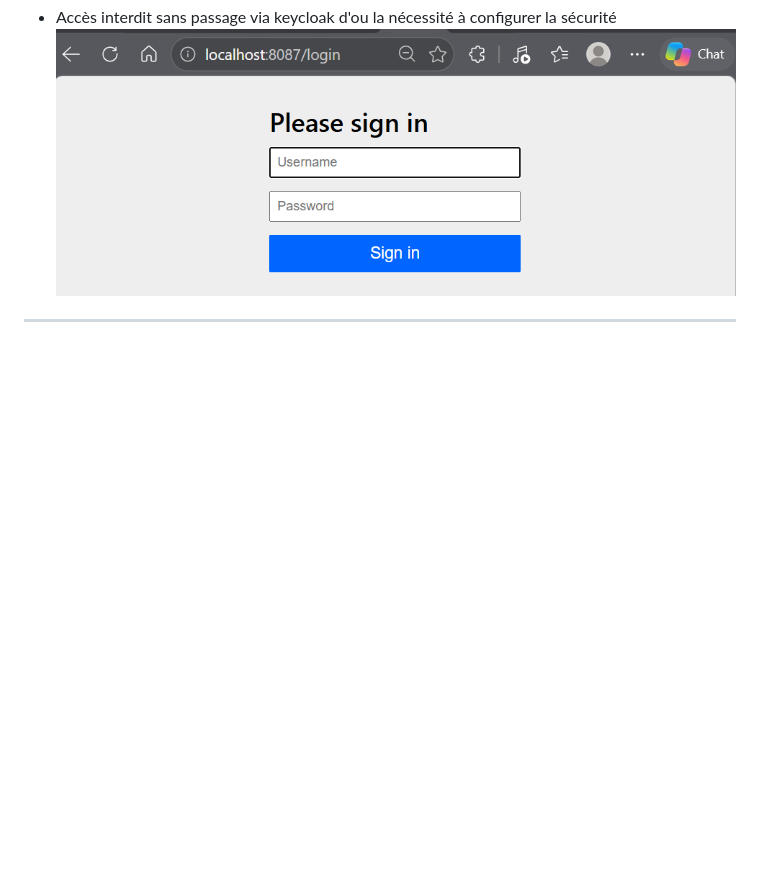
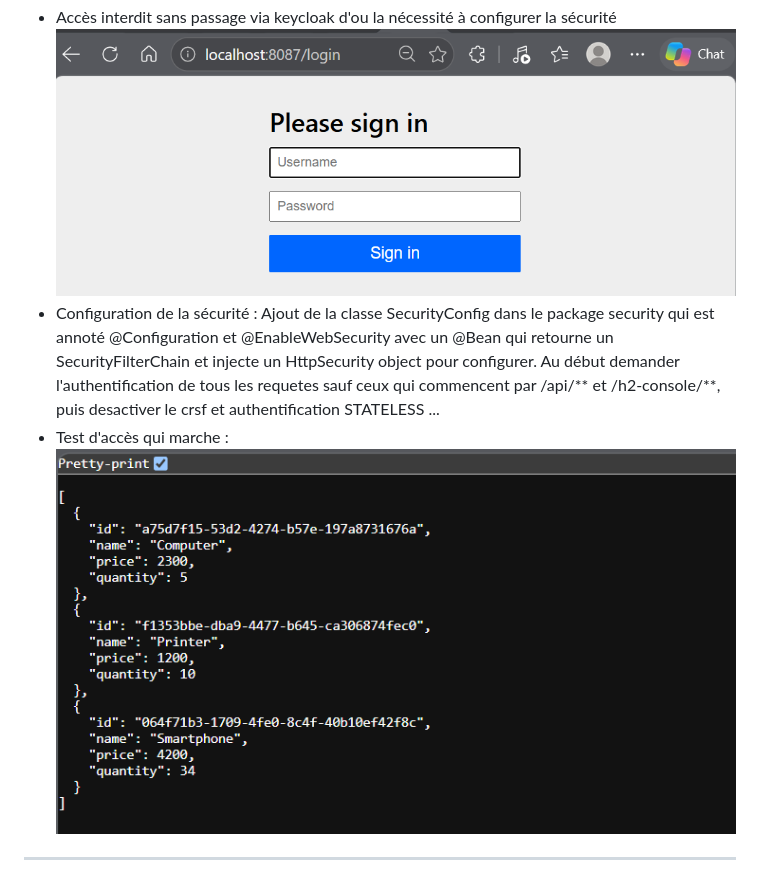
Before and after one commit to Hafssa-MI/S-curit-des-syst-mes-distribu-s---Oauth2-OIDC-Keycloak, a Markdown page: README.md, the part around the change. Rendered like a GitHub page; pictures changed too: img_2.png (added); blank space fills up the shorter version.

Commit message:
configuration de securite de base

```diff
--- a/README.md
+++ b/README.md
@@ -38,5 +38,8 @@ La console d'administration est ensuite accessible sur `http://localhost:8080`.
 - Test Avec CommandLineRunner et création des 3 produits
 - Accès interdit sans passage via keycloak d'ou la nécessité à configurer la sécurité
     ![img_1.png](img_1.png)
+- Configuration de la sécurité : Ajout de la classe SecurityConfig dans le package security qui est annoté @Configuration et @EnableWebSecurity avec un @Bean qui retourne un SecurityFilterChain et injecte un HttpSecurity object pour configurer. Au début demander l'authentification de tous les requetes sauf ceux qui commencent par /api/** et /h2-console/**, puis desactiver le crsf et authentification STATELESS ...
+- Test d'accès qui marche :
+    ![img_2.png](img_2.png)
 
 ---
```
Also changed, not shown: 1 other file.
